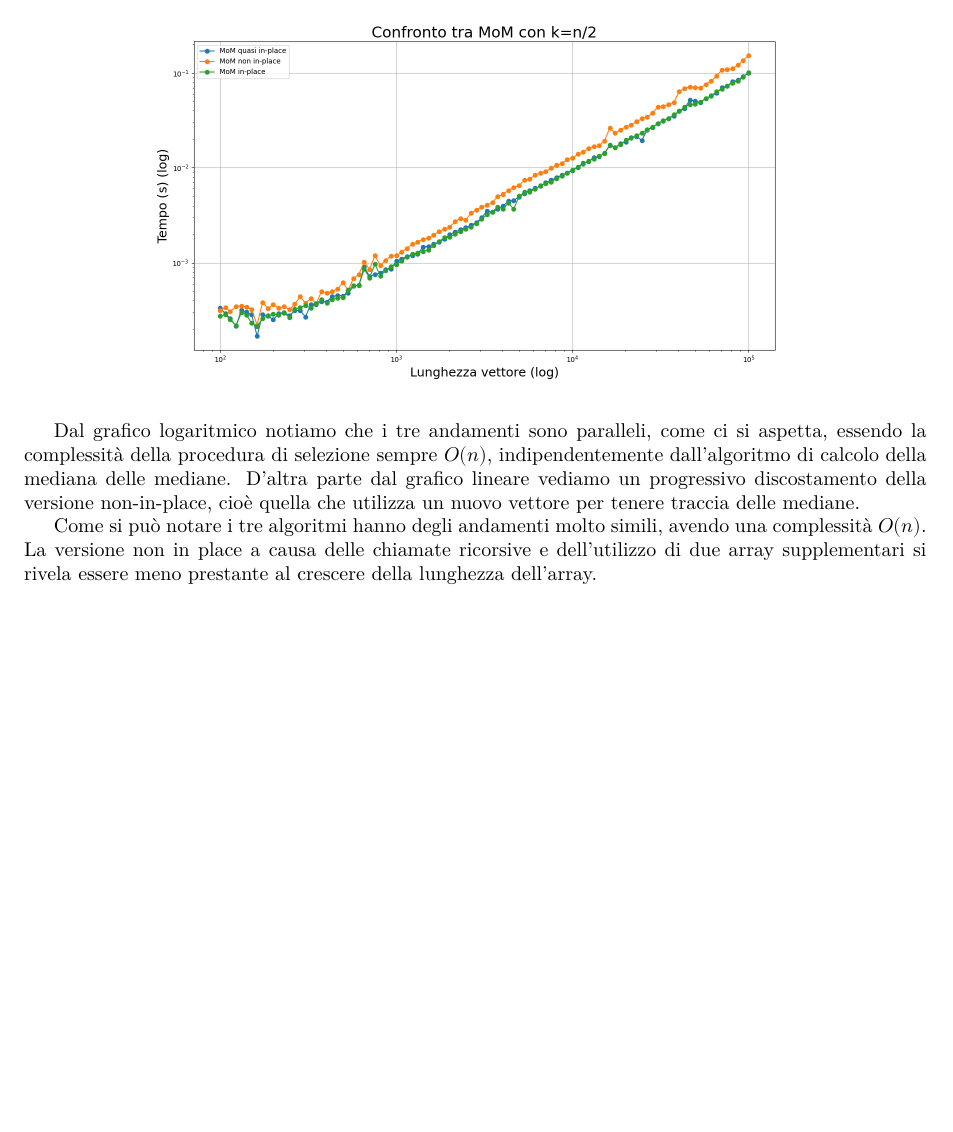
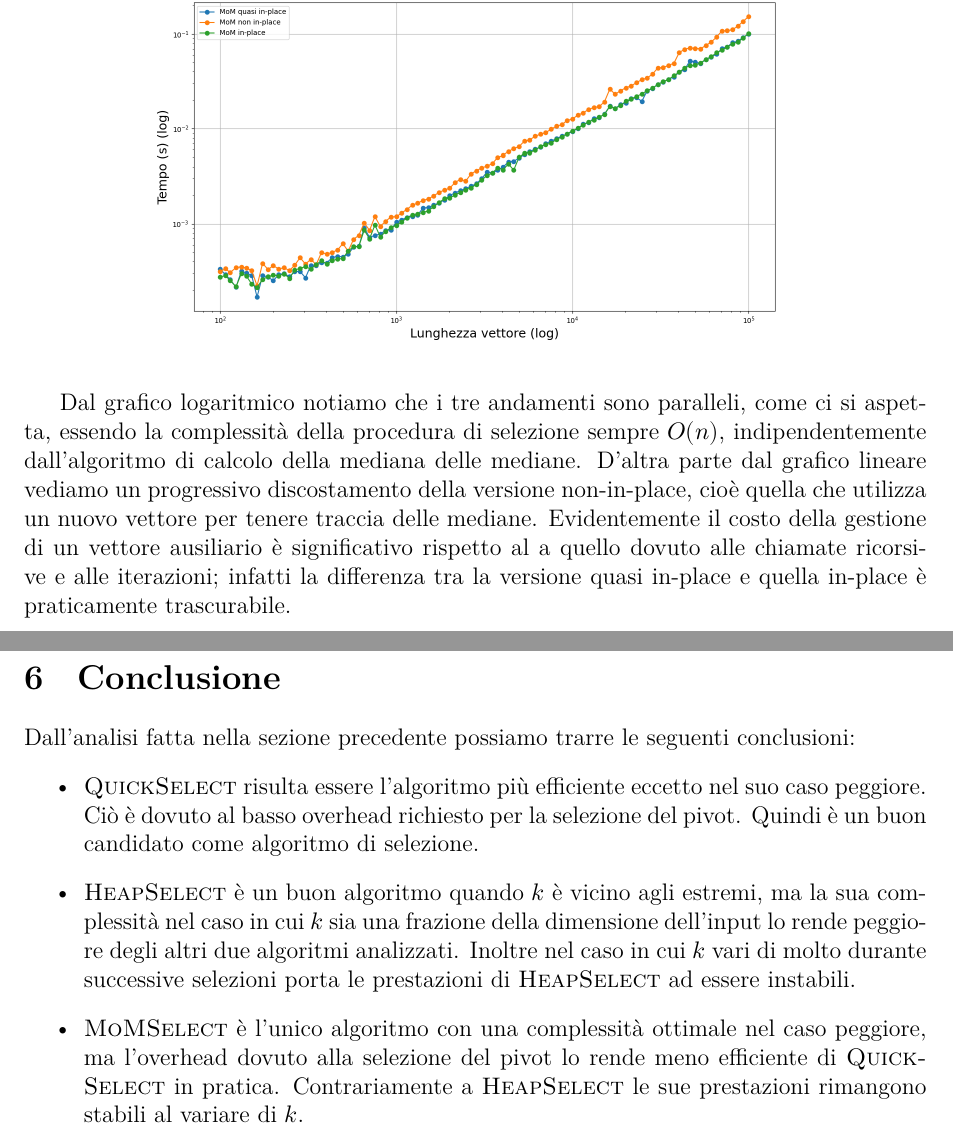
Before and after one commit to Rickypanta0/ADS_Project, a LaTeX document (ADS_relazione.tex): part of page 9 of 9 before the commit and two parts of pages 9 and 10 of 10 after it, the two joined at a grey line, cut so that both start at the same text, the shorter picture padded with empty space. Compiled offline with XeLaTeX.

Commit message:
Cose la vendetta

```diff
--- a/ADS_relazione.tex
+++ b/ADS_relazione.tex
@@ -1,4 +1,4 @@
-\documentclass[a4paper]{article}
+\documentclass[a4paper,12pt]{article}
 \usepackage[italian]{babel}
 
 % immagini
@@ -249,6 +248,18 @@ Proponiamo infine un confronto tra tre algoritmi di selezione che utilizzano var
 
 Dal grafico logaritmico notiamo che i tre andamenti sono paralleli, come ci si aspetta, essendo la complessità della procedura di selezione sempre $O(n)$, indipendentemente dall'algoritmo di calcolo della mediana delle mediane.
 D'altra parte dal grafico lineare vediamo un progressivo discostamento della versione non-in-place, cioè quella che utilizza un nuovo vettore per tenere traccia delle mediane.
+Evidentemente il costo della gestione di un vettore ausiliario è significativo rispetto al a quello dovuto alle chiamate ricorsive e alle iterazioni; infatti la differenza tra la versione quasi in-place e quella in-place è praticamente trascurabile.
 
-Come si può notare i tre algoritmi hanno degli andamenti molto simili, avendo una complessità $O(n)$. La versione non in place a causa delle chiamate ricorsive e dell'utilizzo di due array supplementari si rivela essere meno prestante al crescere della lunghezza dell'array.\\
+\section{Conclusione}
+Dall'analisi fatta nella sezione precedente possiamo trarre le seguenti conclusioni:
+\begin{itemize}
+	\item \QuickSelect{} risulta essere l'algoritmo più efficiente eccetto nel suo caso peggiore.
+		Ciò è dovuto al basso overhead richiesto per la selezione del pivot.
+		Quindi è un buon candidato come algoritmo di selezione.
+	\item \HeapSelect{} è un buon algoritmo quando $k$ è vicino agli estremi, ma la sua complessità nel caso in cui $k$ sia una frazione della dimensione dell'input lo rende peggiore degli altri due algoritmi analizzati.
+		Inoltre nel caso in cui $k$ vari di molto durante successive selezioni porta le prestazioni di \HeapSelect{} ad essere instabili.
+	\item \MoMSelect{} è l'unico algoritmo con una complessità ottimale nel caso peggiore, ma l'overhead dovuto alla selezione del pivot lo rende meno efficiente di \QuickSelect{} in pratica.
+		Contrariamente a \HeapSelect{} le sue prestazioni rimangono stabili al variare di $k$.
+\end{itemize}
+
 \end{document}
```
Also changed, not shown: ADS_relazione.tex (13 more changed lines), 1 other file.
